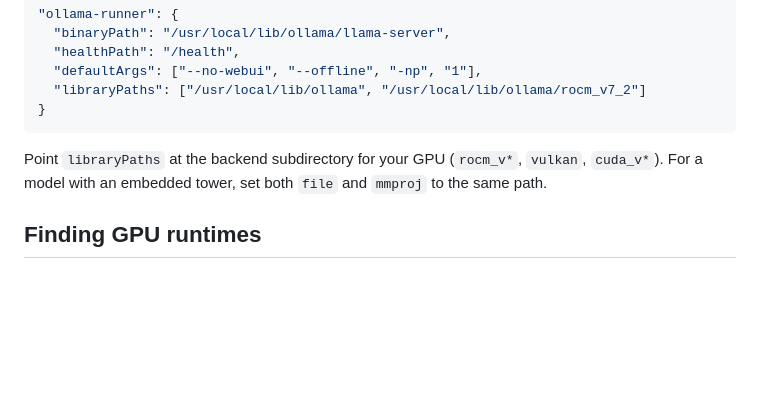
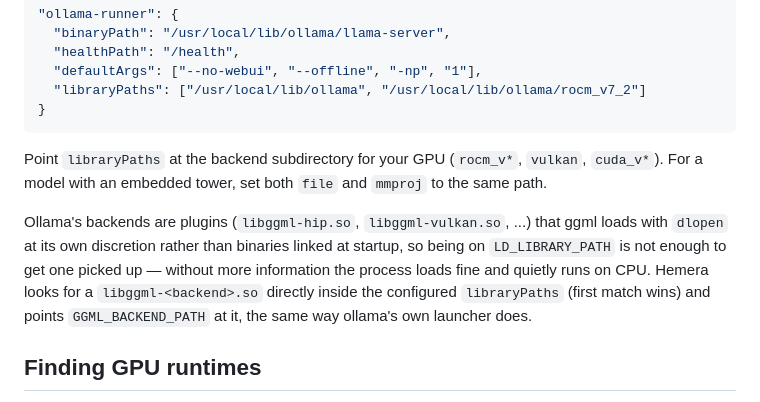
Before and after one commit to peprasetya/hemera, a Markdown page: README.md, the part around the change. Rendered like a GitHub page; blank space fills up the shorter version.

Commit message:
Document GGML_BACKEND_PATH auto-detection for split-backend custom engines

```diff
--- a/README.md
+++ b/README.md
@@ -120,6 +120,13 @@ layout. Registering ollama's own `llama-server` as an engine runs those models,
 Point `libraryPaths` at the backend subdirectory for your GPU (`rocm_v*`, `vulkan`, `cuda_v*`).
 For a model with an embedded tower, set both `file` and `mmproj` to the same path.
 
+Ollama's backends are plugins (`libggml-hip.so`, `libggml-vulkan.so`, ...) that ggml loads with
+`dlopen` at its own discretion rather than binaries linked at startup, so being on
+`LD_LIBRARY_PATH` is not enough to get one picked up — without more information the process
+loads fine and quietly runs on CPU. Hemera looks for a `libggml-<backend>.so` directly inside
+the configured `libraryPaths` (first match wins) and points `GGML_BACKEND_PATH` at it, the same
+way ollama's own launcher does.
+
 ## Finding GPU runtimes
 
 A llama.cpp ROCm or CUDA build needs vendor libraries that are usually *not* on the default loader
```
